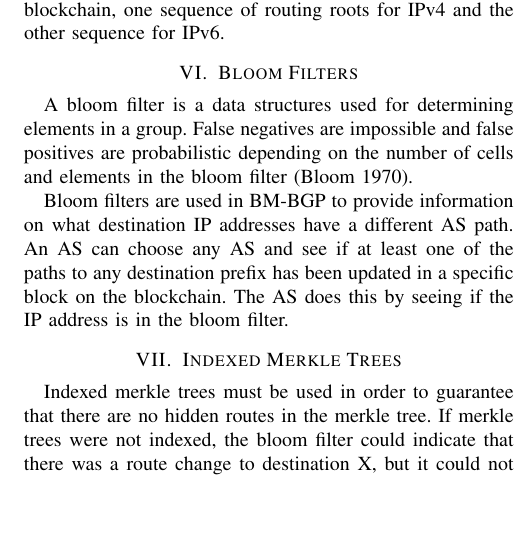
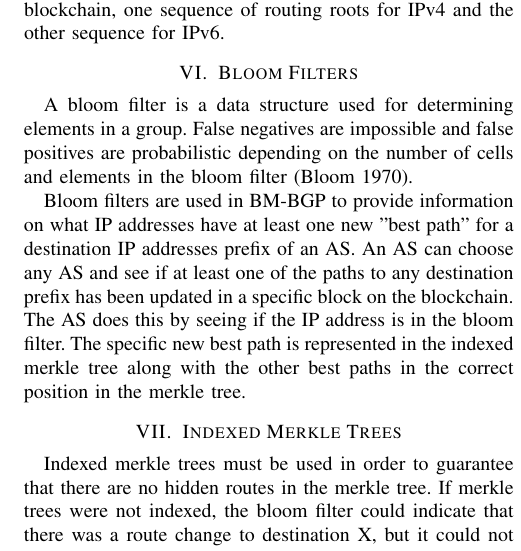
Before and after one commit to nettijoe96/BM-BGP, a LaTeX paper (paper.tex): part of one column of page 5 of 7, cut so that both start at the same text, the shorter picture padded with empty space. The pictures show the PDF file BM-BGP.pdf that the author committed with the source.

Commit message:
fixed bloom filter section

```diff
--- a/paper.tex
+++ b/paper.tex
@@ -183,10 +183,9 @@ BM-BGP requires routing updates to have all AS-paths to the destination that an
 Each AS has the ability track two routing roots on the blockchain, one sequence of routing roots for IPv4 and the other sequence for IPv6.
 
 \section{Bloom Filters}
-A bloom filter is a data structures used for determining elements in a group. False negatives are impossible and false positives are probabilistic depending on the number of cells and elements in the bloom filter (Bloom 1970).
+A bloom filter is a data structure used for determining elements in a group. False negatives are impossible and false positives are probabilistic depending on the number of cells and elements in the bloom filter (Bloom 1970).
 
-Bloom filters are used in BM-BGP to provide information on what destination IP addresses have a different AS path. An AS can choose any AS and see if at least one of the paths to any destination prefix has been updated in a specific block on the blockchain. The AS does this by seeing if the IP address is in the bloom filter.
-
+Bloom filters are used in BM-BGP to provide information on what IP addresses have at least one new "best path" for a destination IP addresses prefix of an AS. An AS can choose any AS and see if at least one of the paths to any destination prefix has been updated in a specific block on the blockchain. The AS does this by seeing if the IP address is in the bloom filter. The specific new best path is represented in the indexed merkle tree along with the other best paths in the correct position in the merkle tree.
 
 \section{Indexed Merkle Trees}
 Indexed merkle trees must be used in order to guarantee that there are no hidden routes in the merkle tree. If merkle trees were not indexed, the bloom filter could indicate that there was a route change to destination X, but it could not prove that a specific update was one of the most recent ones.
```
Also changed, not shown: BM-BGP.pdf, paper.tex (2 more changed lines).
